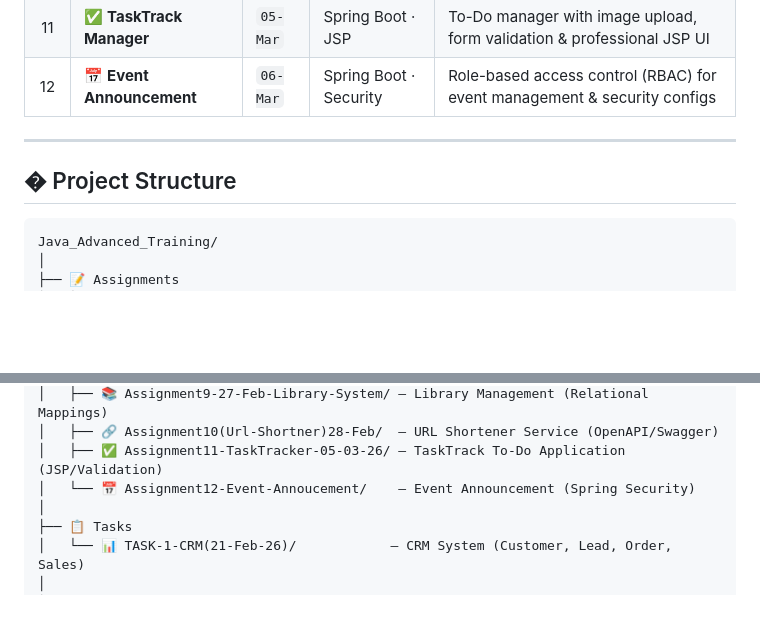
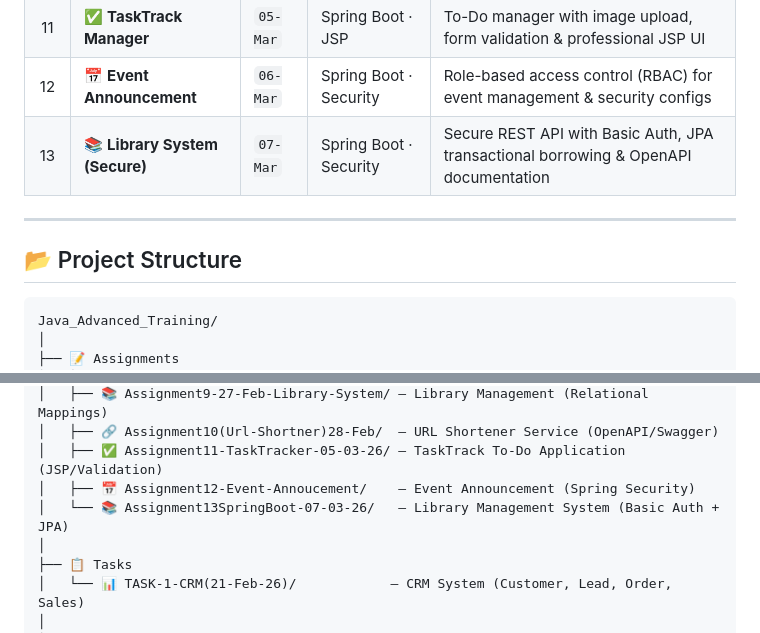
Before and after one commit to NamanPrakash99/Java_Backend_QSpiderTraining, a Markdown page: README.md, 2 parts joined by grey strips. Drawn GitHub-style; blank space fills up the shorter version.

Commit message:
upadted the readme

````diff
--- a/README.md
+++ b/README.md
@@ -43,10 +43,11 @@
 | 10 | 🔗 **URL Shortener** | `28-Feb` | Spring Boot · OpenAPI | RESTful service with redirection, Swagger UI & JPA persistence |
 | 11 | ✅ **TaskTrack Manager** | `05-Mar` | Spring Boot · JSP | To-Do manager with image upload, form validation & professional JSP UI |
 | 12 | 📅 **Event Announcement** | `06-Mar` | Spring Boot · Security | Role-based access control (RBAC) for event management & security configs |
+| 13 | 📚 **Library System (Secure)** | `07-Mar` | Spring Boot · Security | Secure REST API with Basic Auth, JPA transactional borrowing & OpenAPI documentation |
 
 ---
 
-## � Project Structure
+## 📂 Project Structure
 
 ```
 Java_Advanced_Training/
@@ -69,7 +70,8 @@ Java_Advanced_Training/
 │   ├── 📚 Assignment9-27-Feb-Library-System/ — Library Management (Relational Mappings)
 │   ├── 🔗 Assignment10(Url-Shortner)28-Feb/  — URL Shortener Service (OpenAPI/Swagger)
 │   ├── ✅ Assignment11-TaskTracker-05-03-26/ — TaskTrack To-Do Application (JSP/Validation)
-│   └── 📅 Assignment12-Event-Annoucement/    — Event Announcement (Spring Security)
+│   ├── 📅 Assignment12-Event-Annoucement/    — Event Announcement (Spring Security)
+│   └── 📚 Assignment13SpringBoot-07-03-26/   — Library Management System (Basic Auth + JPA)
 │
 ├── 📋 Tasks
 │   └── 📊 TASK-1-CRM(21-Feb-26)/            — CRM System (Customer, Lead, Order, Sales)
````
